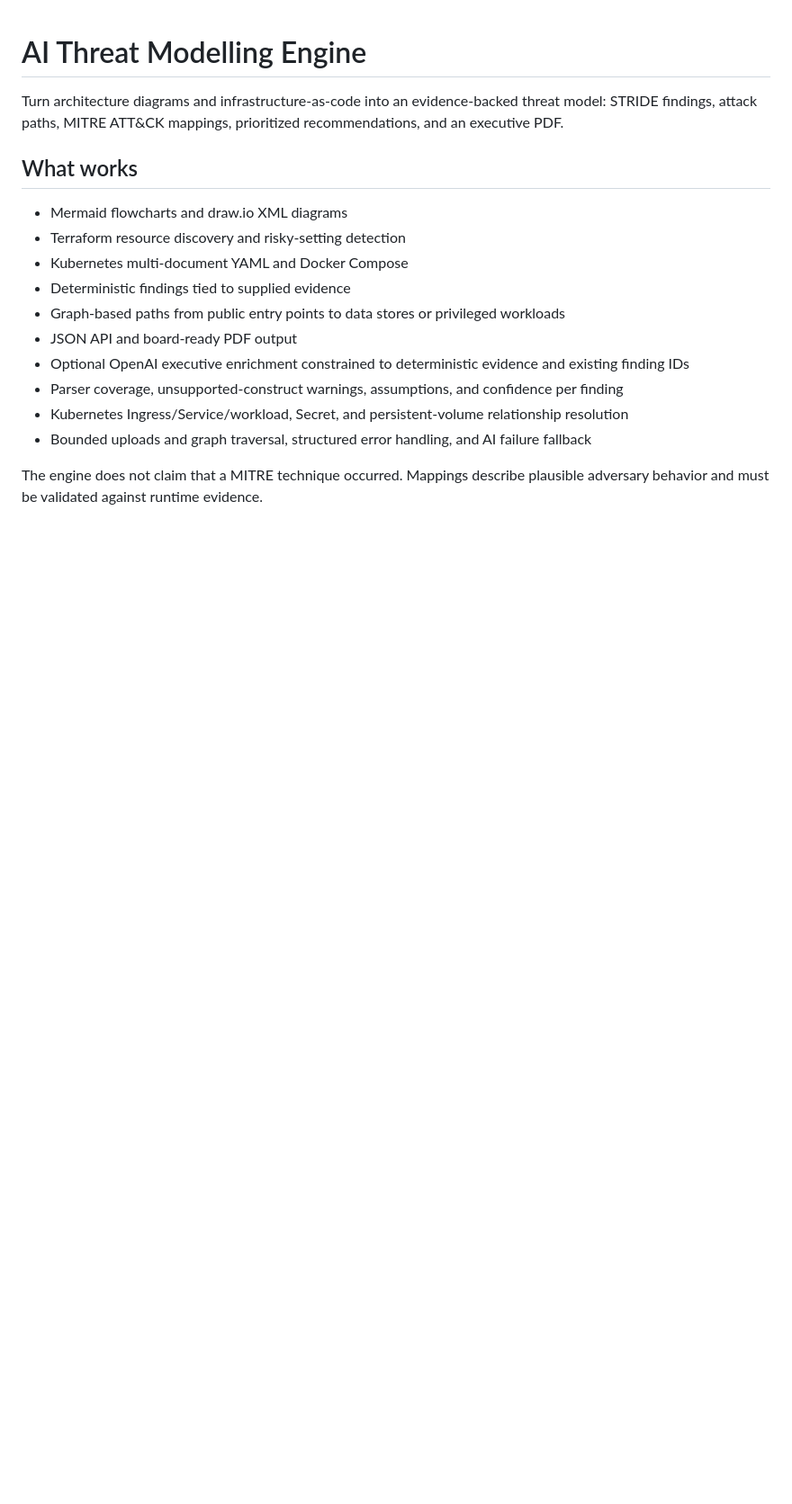
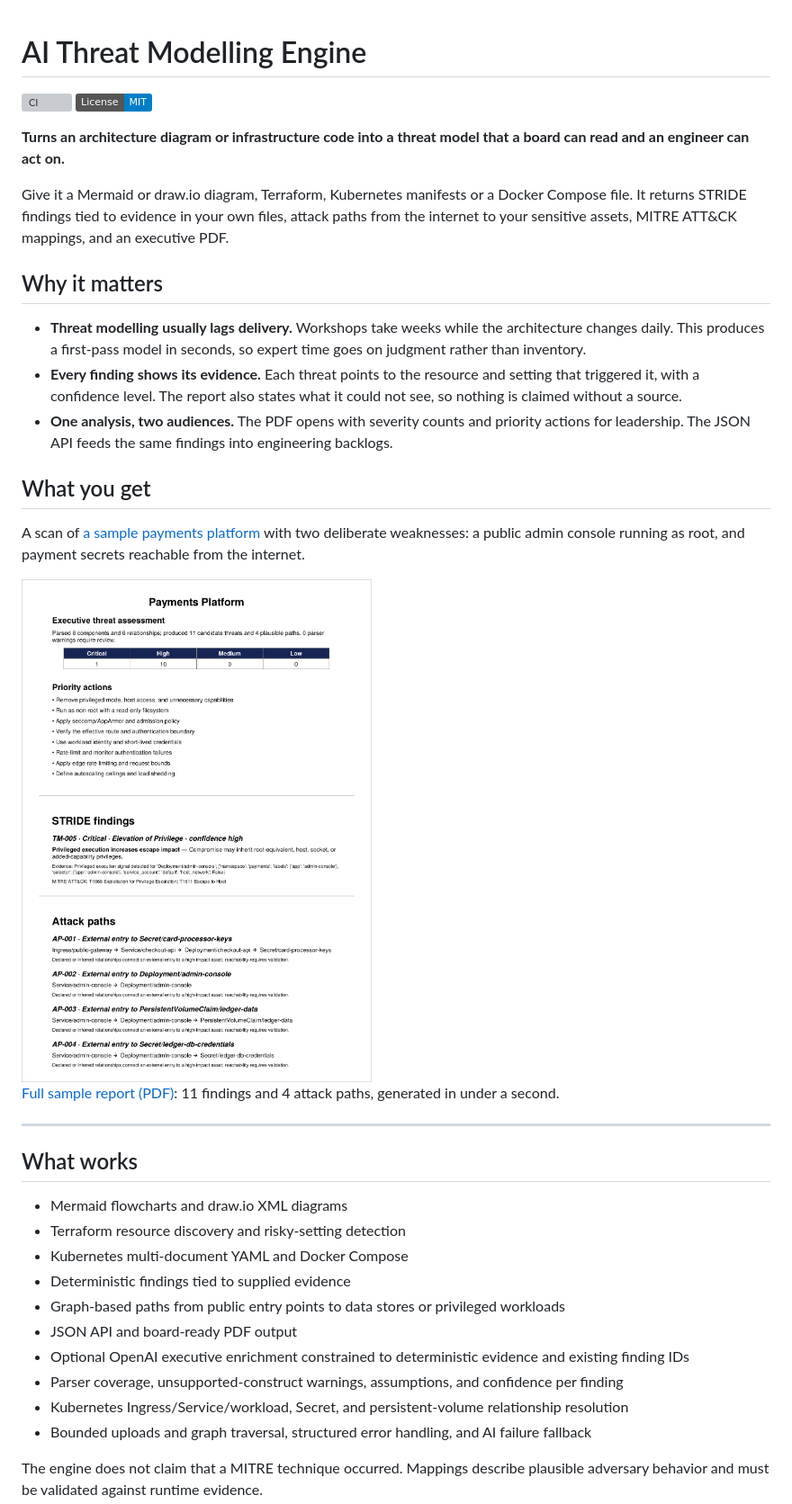
Before and after one commit to thenayanhazra/ai-threat-modelling-engine, a Markdown page: README.md, the part around the change. Shown at 90% size. Drawn GitHub-style; pictures changed too: docs/img/sample-report.png (added); badges without logos; blank space fills up the shorter version; grey boxes are pictures that could not be loaded.

Commit message:
Add executive README summary and sample report
Adds a payments-platform Kubernetes example with deliberate weaknesses and the
PDF report it produces, so readers can see the output without running anything.

Co-Authored-By: Claude Opus 5.5 <noreply@anthropic.com>
Claude-Session: https://claude.ai/code/session_01EpxBohfjcmMgJuw4Bfh5aQ

```diff
--- a/README.md
+++ b/README.md
@@ -1,6 +1,27 @@
 # AI Threat Modelling Engine
 
-Turn architecture diagrams and infrastructure-as-code into an evidence-backed threat model: STRIDE findings, attack paths, MITRE ATT&CK mappings, prioritized recommendations, and an executive PDF.
+[![CI](https://github.com/thenayanhazra/AI-Threat-Modelling-Engine/actions/workflows/ci.yml/badge.svg)](https://github.com/thenayanhazra/AI-Threat-Modelling-Engine/actions/workflows/ci.yml)
+[![License: MIT](https://img.shields.io/badge/License-MIT-blue.svg)](LICENSE)
+
+**Turns an architecture diagram or infrastructure code into a threat model that a board can read and an engineer can act on.**
+
+Give it a Mermaid or draw.io diagram, Terraform, Kubernetes manifests or a Docker Compose file. It returns STRIDE findings tied to evidence in your own files, attack paths from the internet to your sensitive assets, MITRE ATT&CK mappings, and an executive PDF.
+
+## Why it matters
+
+- **Threat modelling usually lags delivery.** Workshops take weeks while the architecture changes daily. This produces a first-pass model in seconds, so expert time goes on judgment rather than inventory.
+- **Every finding shows its evidence.** Each threat points to the resource and setting that triggered it, with a confidence level. The report also states what it could not see, so nothing is claimed without a source.
+- **One analysis, two audiences.** The PDF opens with severity counts and priority actions for leadership. The JSON API feeds the same findings into engineering backlogs.
+
+## What you get
+
+A scan of [a sample payments platform](examples/payments-platform.yaml) with two deliberate weaknesses: a public admin console running as root, and payment secrets reachable from the internet.
+
+<img src="docs/img/sample-report.png" alt="Executive threat report showing severity counts, priority actions, a critical privilege finding and four attack paths" width="720">
+
+[Full sample report (PDF)](docs/sample-report.pdf): 11 findings and 4 attack paths, generated in under a second.
+
+---
 
 ## What works
 
```
Also changed, not shown: 2 other files.
